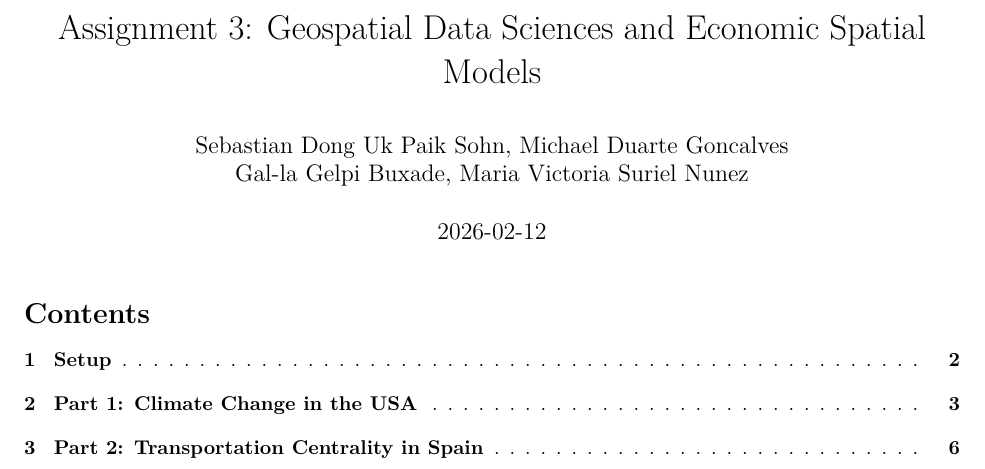
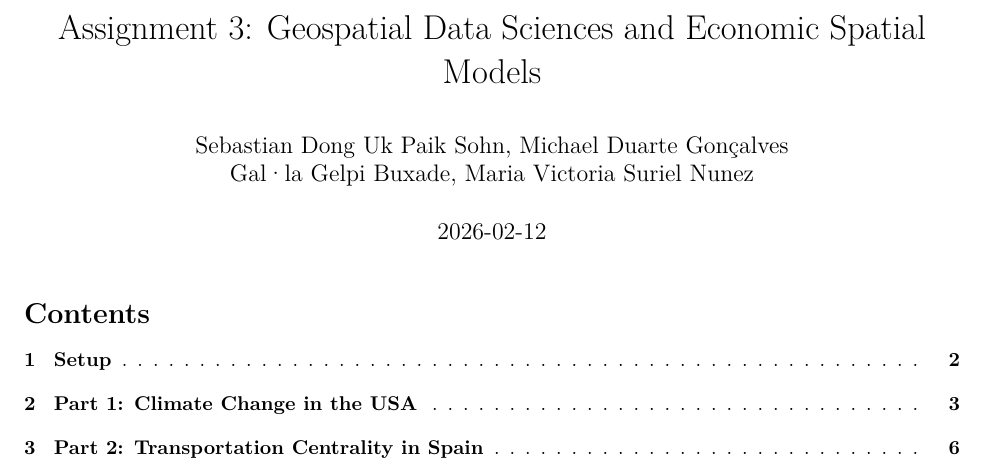
Before and after one commit to Michaeldg94/23DM017_GeoSpatialDataScience, an R Markdown document (Assignment_3/assignment3.Rmd): part of page 1 of 11, cut so that both start at the same text. The pictures show the output file Assignment_3/assignment3.pdf that the author committed with the source.

Commit message:
solve unicode issues in .Rmd

```diff
--- a/Assignment_3/assignment3.Rmd
+++ b/Assignment_3/assignment3.Rmd
@@ -1,8 +1,8 @@
 ---
 title: "Assignment 3: Geospatial Data Sciences and Economic Spatial Models"
 author: |
-  Sebastian Dong Uk Paik Sohn, Michael Duarte Goncalves
-  Gal-la Gelpi Buxade, Maria Victoria Suriel Nunez
+  Sebastian Dong Uk Paik Sohn, Michael Duarte Gonçalves
+  Gal·la Gelpi Buxade, Maria Victoria Suriel Nunez
 date: "`r Sys.Date()`"
 output:
   pdf_document:
```
Also changed, not shown: Assignment_3/assignment3.pdf.
